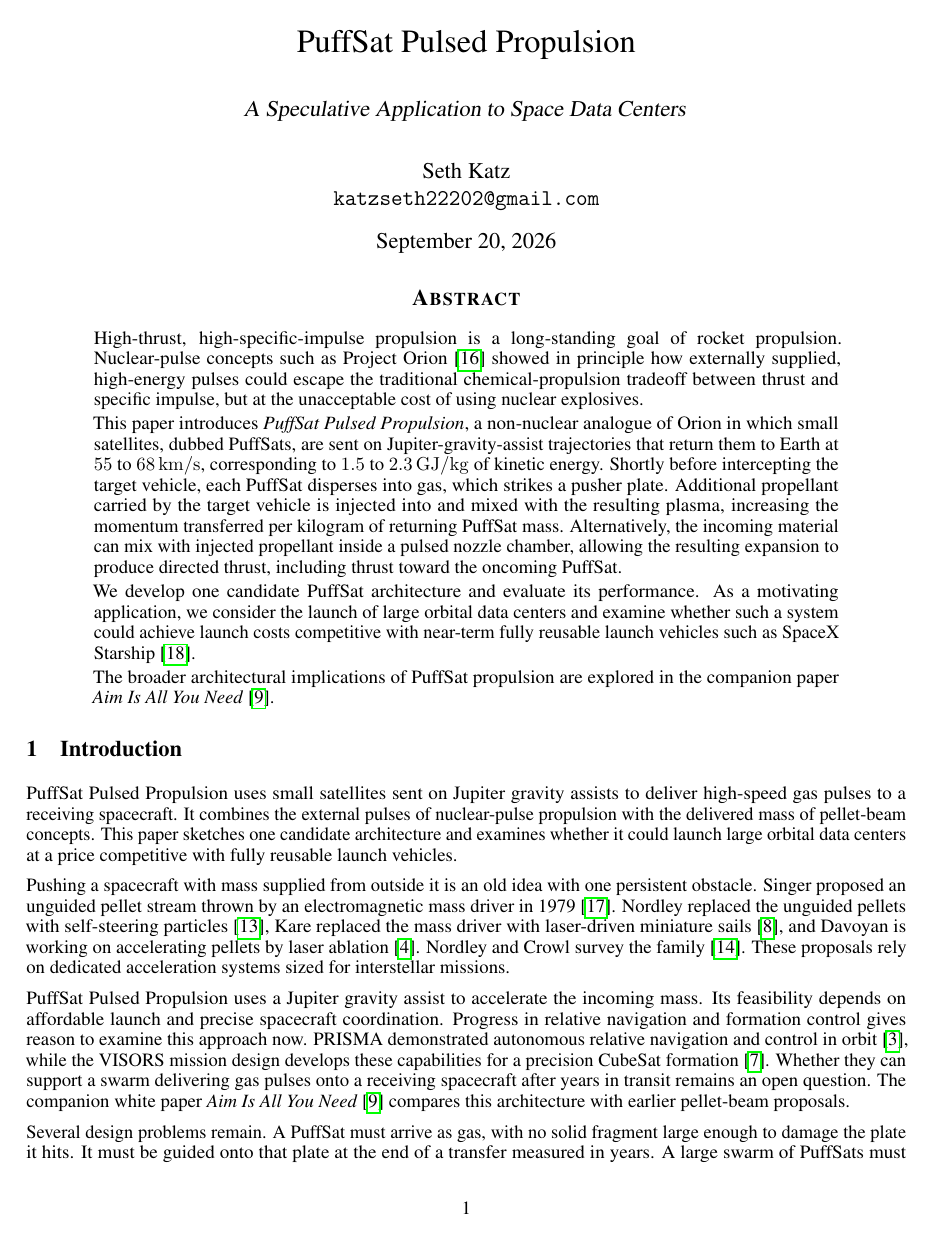
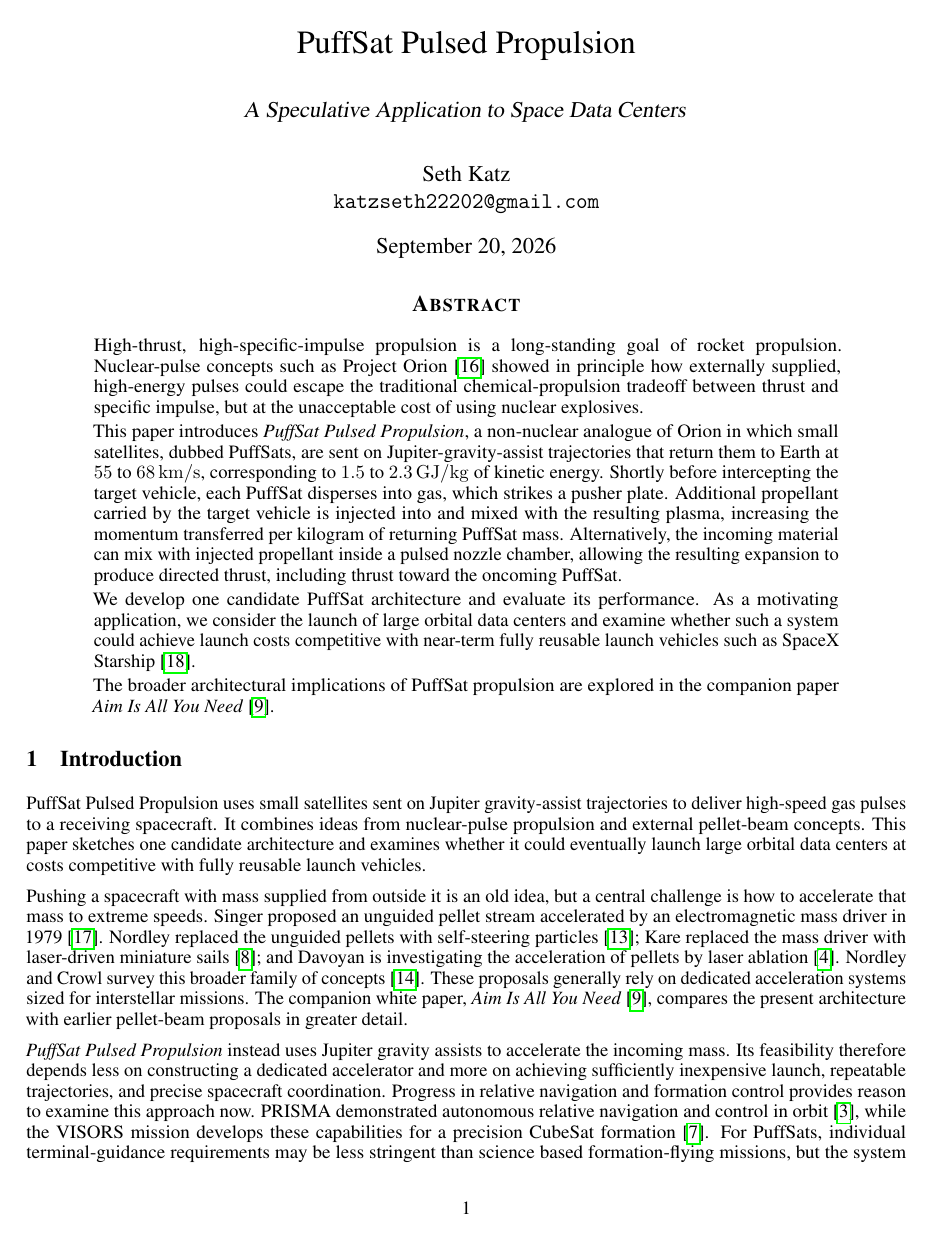
Before and after one commit to katzseth22202/puffsats_for_datacenters, a LaTeX paper (templateArxiv.tex): page 1 of 3 before the commit and page 1 of 4 after it. Compiled offline with pdfLaTeX.

Commit message:
Another pass at the introduction

```diff
--- a/templateArxiv.tex
+++ b/templateArxiv.tex
@@ -86,34 +86,10 @@ The broader architectural implications of PuffSat propulsion are explored in the
 \end{abstract}
 
 \section{Introduction}\label{sec:introduction}
-PuffSat Pulsed Propulsion uses small satellites sent on Jupiter gravity assists to deliver
-high-speed gas pulses to a receiving spacecraft. It combines the external pulses of nuclear-pulse
-propulsion with the delivered mass of pellet-beam concepts. This paper sketches one candidate
-architecture and examines whether it could launch large orbital data centers at a price competitive
-with fully reusable launch vehicles.
 
-Pushing a spacecraft with mass supplied from outside it is an old idea with one persistent
-obstacle. Singer proposed an unguided pellet stream thrown by an electromagnetic mass driver in
-1979~\cite{singer1979interstellar}. Nordley replaced the unguided pellets with self-steering
-particles~\cite{nordley2001interstellar}, Kare replaced the mass driver with laser-driven miniature
-sails~\cite{kare2001sailbeam}, and Davoyan is working on accelerating pellets by laser
-ablation~\cite{davoyan2023pelletbeam}. Nordley and Crowl survey the family~\cite{nordley2015massbeam}.
-These proposals rely on dedicated acceleration systems sized for interstellar missions.
+PuffSat Pulsed Propulsion uses small satellites sent on Jupiter gravity-assist trajectories to deliver high-speed gas pulses to a receiving spacecraft. It combines ideas from nuclear-pulse propulsion and external pellet-beam concepts. This paper sketches one candidate architecture and examines whether it could eventually launch large orbital data centers at costs competitive with fully reusable launch vehicles.
 
-PuffSat Pulsed Propulsion uses a Jupiter gravity assist to accelerate the incoming mass. Its
-feasibility depends on affordable launch and precise spacecraft coordination. Progress in relative
-navigation and formation control gives reason to examine this approach now. PRISMA demonstrated
-autonomous relative navigation and control in orbit~\cite{damico2011prisma_safe}, while the VISORS
-mission design develops these capabilities for a precision CubeSat formation~\cite{guffanti2023autonomous}.
-Whether they can support a swarm delivering gas pulses onto a receiving spacecraft after years in
-transit remains an open question. The companion white paper \textit{Aim Is All You Need}~\cite{katz2026aim}
-compares this architecture with earlier pellet-beam proposals.
+Pushing a spacecraft with mass supplied from outside it is an old idea, but a central challenge is how to accelerate that mass to extreme speeds. Singer proposed an unguided pellet stream accelerated by an electromagnetic mass driver in 1979~\cite{singer1979interstellar}. Nordley replaced the unguided pellets with self-steering particles~\cite{nordley2001interstellar}; Kare replaced the mass driver with laser-driven miniature sails~\cite{kare2001sailbeam}; and Davoyan is investigating the acceleration of pellets by laser ablation~\cite{davoyan2023pelletbeam}. Nordley and Crowl survey this broader family of concepts~\cite{nordley2015massbeam}. These proposals generally rely on dedicated acceleration systems sized for interstellar missions. The companion white paper, \textit{Aim Is All You Need}~\cite{katz2026aim}, compares the present architecture with earlier pellet-beam proposals in greater detail.
 
-Several design problems remain. A PuffSat must arrive
-as gas, with no solid fragment large enough to damage the plate it hits. It must be guided onto that
-plate at the end of a transfer measured in years. A large swarm of PuffSats must fly in formation.
-The collision must transfer energy and momentum efficiently enough for the architecture to beat the
-rocket that launched the PuffSats.
-% Each of the four challenges above wants an \autoref pointer to the section that takes it on.
-% Attach them once those sections exist; today only sec:background does.
+\textit{PuffSat Pulsed Propulsion} instead uses Jupiter gravity assists to accelerate the incoming mass. Its feasibility therefore depends less on constructing a dedicated accelerator and more on achieving sufficiently inexpensive launch, repeatable trajectories, and precise spacecraft coordination. Progress in relative navigation and formation control provides reason to examine this approach now. PRISMA demonstrated autonomous relative navigation and control in orbit~\cite{damico2011prisma_safe}, while the VISORS mission develops these capabilities for a precision CubeSat formation~\cite{guffanti2023autonomous}. For PuffSats, individual terminal-guidance requirements may be less stringent than science based formation-flying missions, but the system must still coordinate a much larger formation with a few centimeters precision over a much larger swarm separation distance. We discuss these requirements in \autoref{sec:guidance_navigation}.
 
```
Also changed, not shown: templateArxiv.tex (22 more changed lines).
